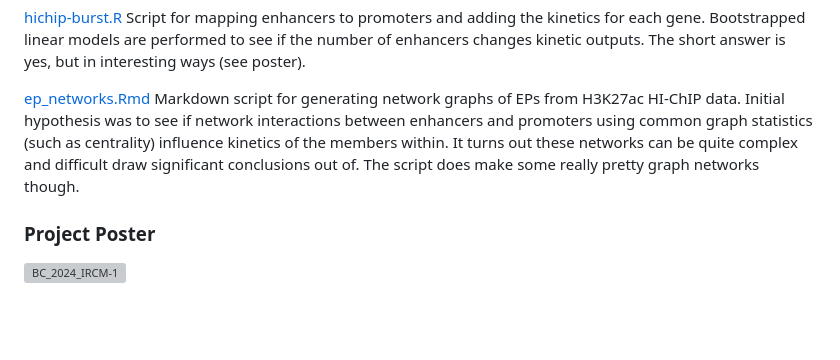
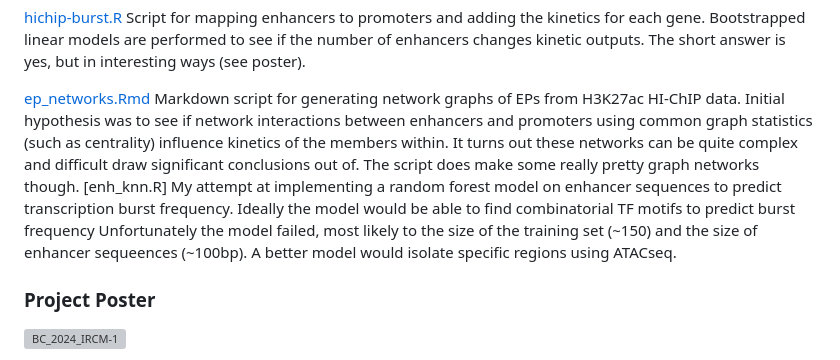
Before and after one commit to Benjamin-R-Clark/EPs-and-Kinetics, a Markdown page: README.md, the part around the change. Drawn GitHub-style; blank space fills up the shorter version; grey boxes are pictures that could not be loaded.

```diff
--- a/README.md
+++ b/README.md
@@ -37,7 +37,8 @@ To begin we need to estimate transcriptional kinetics from scRNAseq data from ME
 
 [ep_networks.Rmd](https://github.com/Benjamin-R-Clark/EPs-and-Kinetics/blob/main/hichip/ep_networks.rmd)
   Markdown script for generating network graphs of EPs from H3K27ac HI-ChIP data. Initial hypothesis was to see if network interactions between enhancers and promoters using common graph statistics (such as centrality) influence kinetics of the members   within. It turns out these networks can be quite complex and difficult draw significant conclusions out of. The script does make some really pretty graph networks though.
-
+[enh_knn.R]
+  My attempt at implementing a random forest model on enhancer sequences to predict transcription burst frequency. Ideally the model would be able to find combinatorial TF motifs to predict burst frequency Unfortunately the model failed, most likely to the size of the training set (~150) and the size of enhancer sequeences (~100bp). A better model would isolate specific regions using ATACseq.
 
   ### Project Poster
 
```
